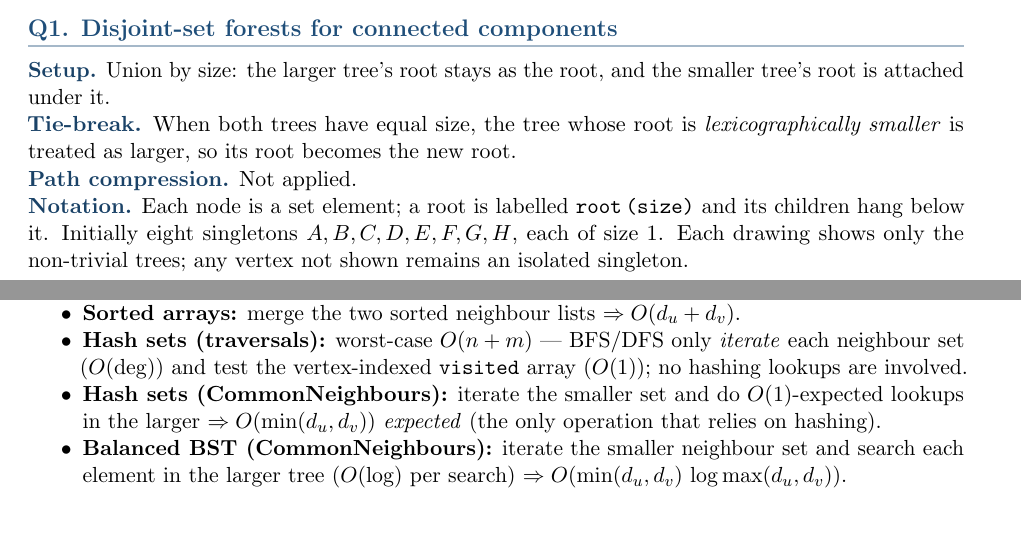
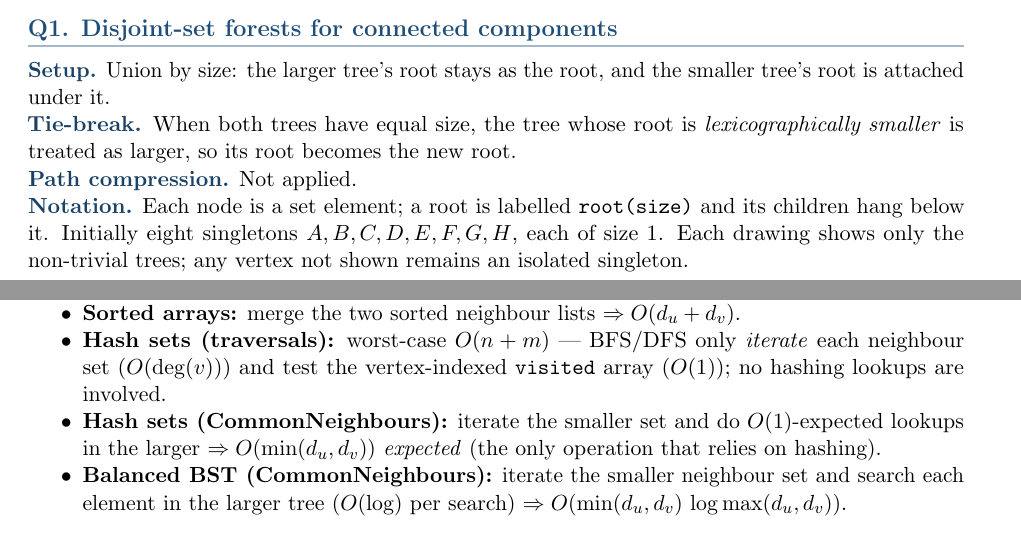
Before and after one commit to YangMingUNSW/comp9312-26t2, a LaTeX problem sheet (assignment1/ass1_z5565446.tex): two parts of pages 1 and 5 of 7, joined at a grey line, cut so that both start at the same text. Compiled offline with pdfLaTeX.

Commit message:
standardize notation and complexity formatting
Co-authored-by: Cursor <cursoragent@cursor.com>

```diff
--- a/assignment1/ass1_z5565446.tex
+++ b/assignment1/ass1_z5565446.tex
@@ -75,7 +75,7 @@ becomes the new root.
 \noindent\textbf{\color{accent!85!black}Path compression.} Not applied.
 
 \noindent\textbf{\color{accent!85!black}Notation.} Each node is a set element; a root is labelled
-\texttt{root\,(size)} and its
+\texttt{root(size)} and its
 children hang below it. Initially eight singletons $A,B,C,D,E,F,G,H$, each of size $1$.
 Each drawing shows only the non-trivial trees; any vertex not shown remains an isolated
 singleton.
@@ -327,7 +327,7 @@ structures, since it depends on each one's membership-test mechanism:
     $v$'s list is a linear scan $O(d_v)\Rightarrow O(d_u d_v)$.
   \item \textbf{Sorted arrays:} merge the two sorted neighbour lists $\Rightarrow O(d_u+d_v)$.
   \item \textbf{Hash sets (traversals):} worst-case $O(n + m)$ --- BFS/DFS only \emph{iterate}
-    each neighbour set ($O(\deg)$) and test the vertex-indexed \texttt{visited} array ($O(1)$);
+    each neighbour set ($O(\deg(v))$) and test the vertex-indexed \texttt{visited} array ($O(1)$);
     no hashing lookups are involved.
   \item \textbf{Hash sets (CommonNeighbours):} iterate the smaller set and do
     $O(1)$-expected lookups in the larger $\Rightarrow O(\min(d_u,d_v))$
```
Also changed, not shown: assignment1/ass1_z5565446.tex (10 more changed lines).
